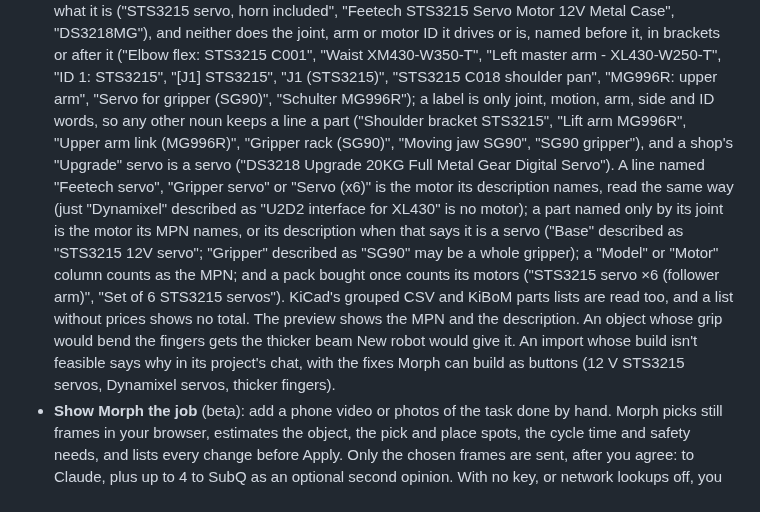
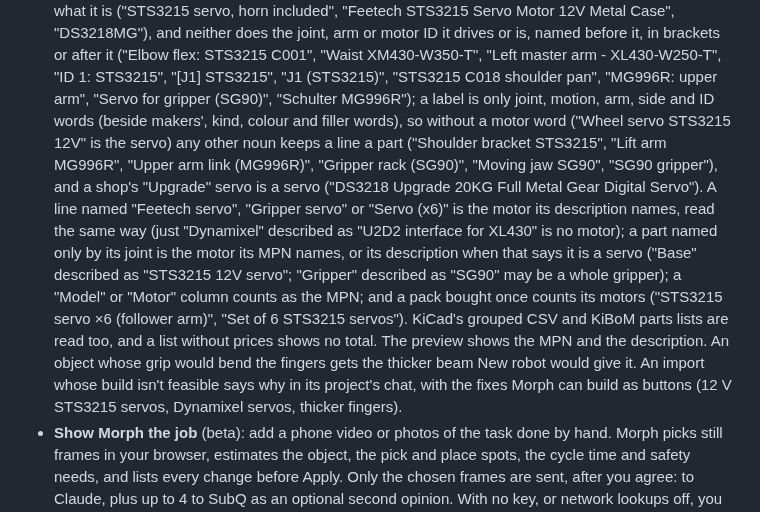
Before and after one commit to jim4226/A16z_Hackathon, a Markdown page: CHANGELOG.md, the part around the change. Drawn GitHub-style.

Commit message:
Docs: a label's maker, kind and filler words, and the motor-word path, said
The import docs said a label is only joint, motion, arm, side and ID words and that any other noun keeps a
line a part. Makers', kind, colour and filler words also stand in a label ("Optional: STS3215 12V"), and a
motor word still names a line a servo whatever noun comes before it ("Wheel servo STS3215 12V"); IMPORT.md,
the CHANGELOG and contracts R9 now say both.

Co-Authored-By: Claude Opus 5.5 <noreply@anthropic.com>
Claude-Session: https://claude.ai/code/session_019pzXz3e7KdUtoZFx4mrtrs

```diff
--- a/CHANGELOG.md
+++ b/CHANGELOG.md
@@ -42,17 +42,18 @@ The first tagged release. Generated designs, wiring and firmware are not bench-v
   joint, arm or motor ID it drives or is, named before it, in brackets or after it ("Elbow flex: STS3215 C001", "Waist
   XM430-W350-T", "Left master arm - XL430-W250-T", "ID 1: STS3215", "[J1] STS3215", "J1 (STS3215)", "STS3215 C018
   shoulder pan", "MG996R: upper arm", "Servo for gripper (SG90)", "Schulter MG996R"); a label is only joint, motion,
-  arm, side and ID words, so any other noun keeps a line a part ("Shoulder bracket STS3215", "Lift arm MG996R", "Upper
-  arm link (MG996R)", "Gripper rack (SG90)", "Moving jaw SG90", "SG90 gripper"), and a shop's "Upgrade" servo is a servo
-  ("DS3218 Upgrade 20KG Full Metal Gear Digital Servo"). A line named "Feetech servo", "Gripper servo" or "Servo (x6)"
-  is the motor its description names, read the same way (just "Dynamixel" described as "U2D2 interface for XL430" is no
-  motor); a part named only by its joint is the motor its MPN names, or its description when that says it is a servo
-  ("Base" described as "STS3215 12V servo"; "Gripper" described as "SG90" may be a whole gripper); a "Model" or "Motor"
-  column counts as the MPN; and a pack bought once counts its motors ("STS3215 servo ×6 (follower arm)", "Set of 6
-  STS3215 servos"). KiCad's grouped CSV and KiBoM parts lists are read too, and a list without prices shows no total.
-  The preview shows the MPN and the description. An object whose grip would bend the fingers gets the thicker beam New
-  robot would give it. An import whose build isn't feasible says why in its project's chat, with the fixes Morph can
-  build as buttons (12 V STS3215 servos, Dynamixel servos, thicker fingers).
+  arm, side and ID words (beside makers', kind, colour and filler words), so without a motor word ("Wheel servo STS3215
+  12V" is the servo) any other noun keeps a line a part ("Shoulder bracket STS3215", "Lift arm MG996R", "Upper arm link
+  (MG996R)", "Gripper rack (SG90)", "Moving jaw SG90", "SG90 gripper"), and a shop's "Upgrade" servo is a servo ("DS3218
+  Upgrade 20KG Full Metal Gear Digital Servo"). A line named "Feetech servo", "Gripper servo" or "Servo (x6)" is the
+  motor its description names, read the same way (just "Dynamixel" described as "U2D2 interface for XL430" is no motor);
+  a part named only by its joint is the motor its MPN names, or its description when that says it is a servo ("Base"
+  described as "STS3215 12V servo"; "Gripper" described as "SG90" may be a whole gripper); a "Model" or "Motor" column
+  counts as the MPN; and a pack bought once counts its motors ("STS3215 servo ×6 (follower arm)", "Set of 6 STS3215
+  servos"). KiCad's grouped CSV and KiBoM parts lists are read too, and a list without prices shows no total. The
+  preview shows the MPN and the description. An object whose grip would bend the fingers gets the thicker beam New robot
+  would give it. An import whose build isn't feasible says why in its project's chat, with the fixes Morph can build as
+  buttons (12 V STS3215 servos, Dynamixel servos, thicker fingers).
 - **Show Morph the job** (beta): add a phone video or photos of the task done by hand. Morph picks still frames in
   your browser, estimates the object, the pick and place spots, the cycle time and safety needs, and lists every
   change before Apply. Only the chosen frames are sent, after you agree: to Claude, plus up to 4 to SubQ as an
```
Also changed, not shown: docs/IMPORT.md (+1 -1 lines), docs/internal/RELEASE_CONTRACTS.md (+2 -1 lines).
